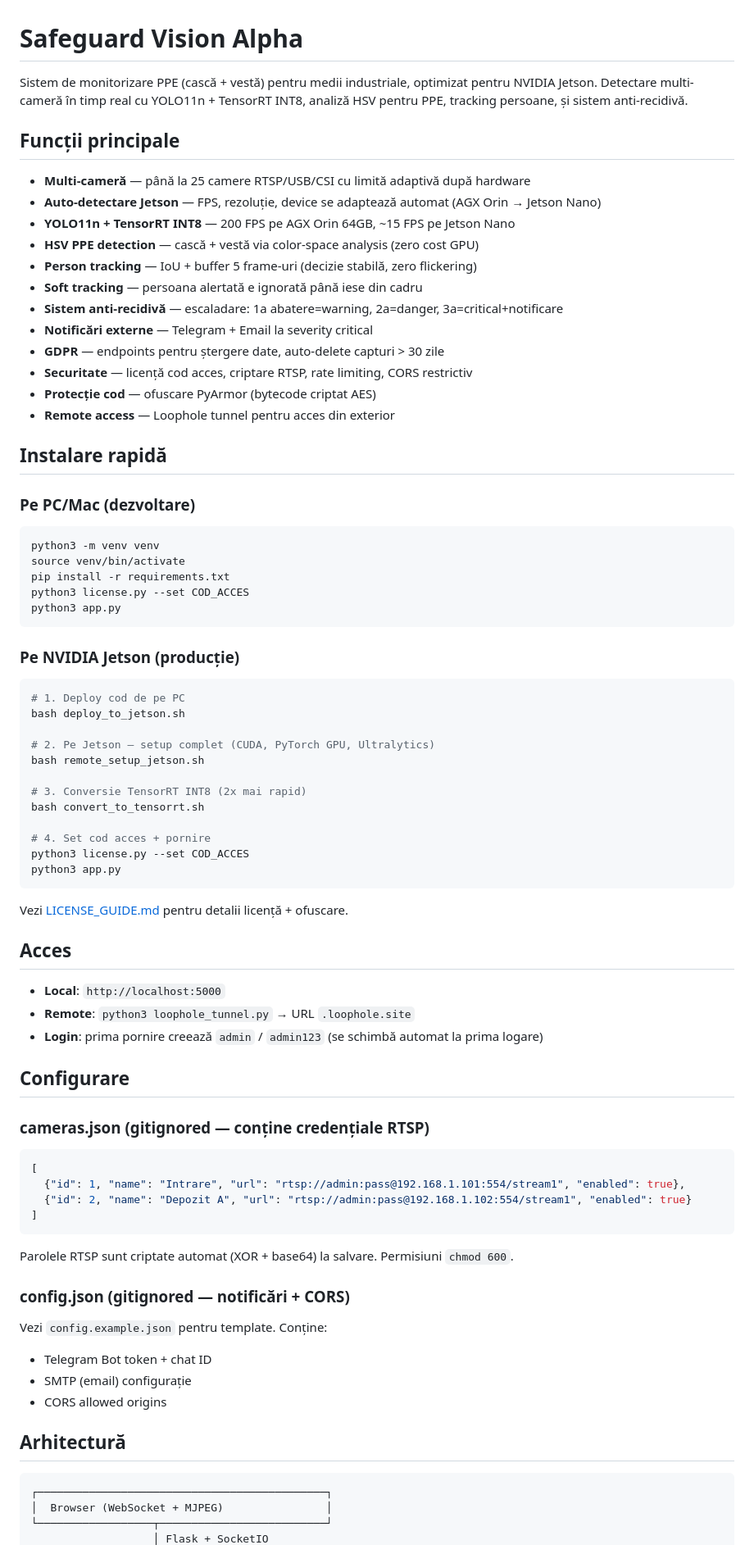
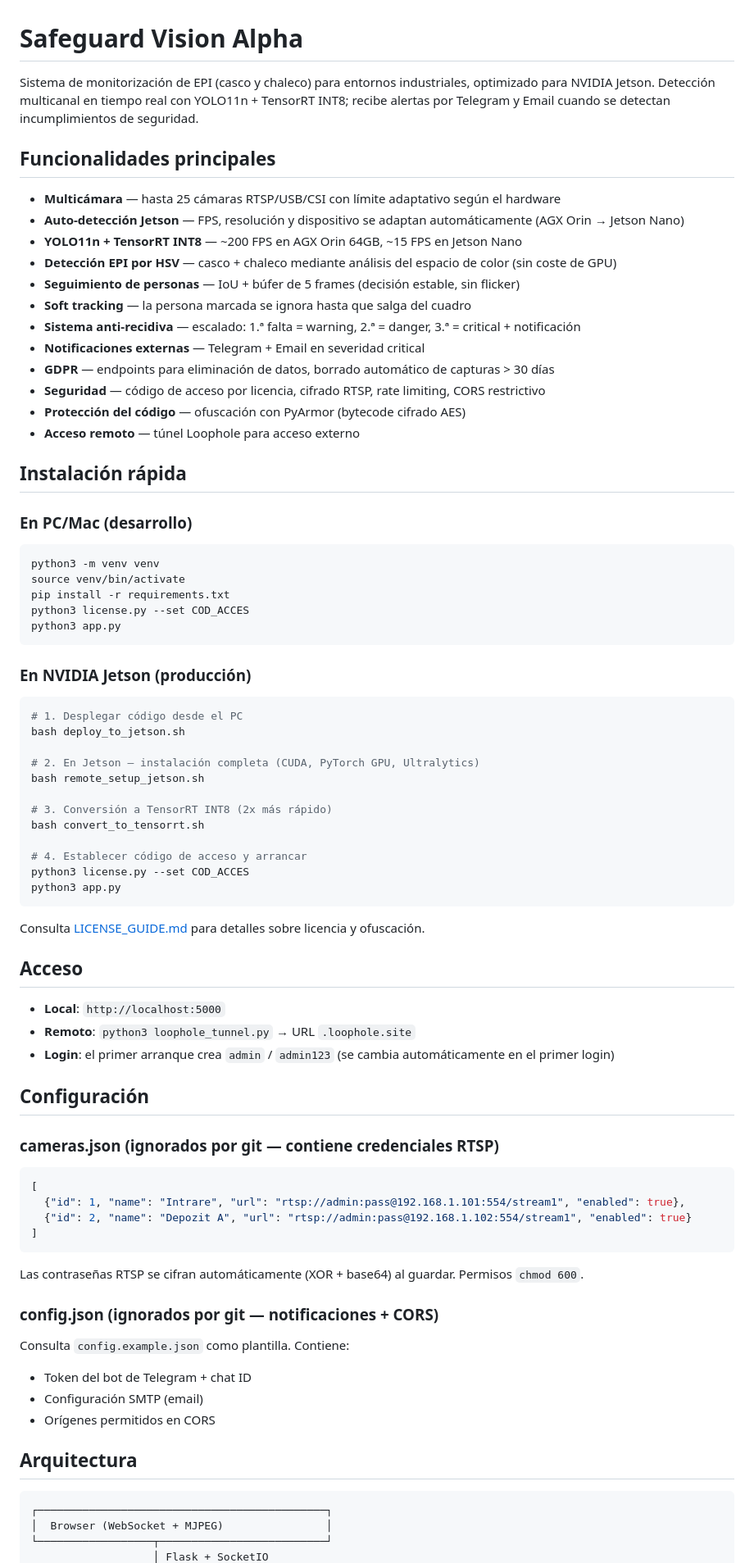
Before and after one commit to arhimonde/safeguard_video, a Markdown page: README.md, the part around one of its changes. Shown at 82% size. GitHub-like rendering.

Commit message:
Translate README to Spanish

````diff
--- a/README.md
+++ b/README.md
@@ -1,25 +1,25 @@
 # Safeguard Vision Alpha
 
-Sistem de monitorizare PPE (cască + vestă) pentru medii industriale, optimizat pentru NVIDIA Jetson. Detectare multi-cameră în timp real cu YOLO11n + TensorRT INT8, analiză HSV pentru PPE, tracking persoane, și sistem anti-recidivă.
+Sistema de monitorización de EPI (casco y chaleco) para entornos industriales, optimizado para NVIDIA Jetson. Detección multicanal en tiempo real con YOLO11n + TensorRT INT8; recibe alertas por Telegram y Email cuando se detectan incumplimientos de seguridad.
 
-## Funcții principale
+## Funcionalidades principales
 
-- **Multi-cameră** — până la 25 camere RTSP/USB/CSI cu limită adaptivă după hardware
-- **Auto-detectare Jetson** — FPS, rezoluție, device se adaptează automat (AGX Orin → Jetson Nano)
-- **YOLO11n + TensorRT INT8** — 200 FPS pe AGX Orin 64GB, ~15 FPS pe Jetson Nano
-- **HSV PPE detection** — cască + vestă via color-space analysis (zero cost GPU)
-- **Person tracking** — IoU + buffer 5 frame-uri (decizie stabilă, zero flickering)
-- **Soft tracking** — persoana alertată e ignorată până iese din cadru
-- **Sistem anti-recidivă** — escaladare: 1a abatere=warning, 2a=danger, 3a=critical+notificare
-- **Notificări externe** — Telegram + Email la severity critical
-- **GDPR** — endpoints pentru ștergere date, auto-delete capturi > 30 zile
-- **Securitate** — licență cod acces, criptare RTSP, rate limiting, CORS restrictiv
-- **Protecție cod** — ofuscare PyArmor (bytecode criptat AES)
-- **Remote access** — Loophole tunnel pentru acces din exterior
+- **Multicámara** — hasta 25 cámaras RTSP/USB/CSI con límite adaptativo según el hardware
+- **Auto‑detección Jetson** — FPS, resolución y dispositivo se adaptan automáticamente (AGX Orin → Jetson Nano)
+- **YOLO11n + TensorRT INT8** — ~200 FPS en AGX Orin 64GB, ~15 FPS en Jetson Nano
+- **Detección EPI por HSV** — casco + chaleco mediante análisis del espacio de color (sin coste de GPU)
+- **Seguimiento de personas** — IoU + búfer de 5 frames (decisión estable, sin flicker)
+- **Soft tracking** — la persona marcada se ignora hasta que salga del cuadro
+- **Sistema anti‑recidiva** — escalado: 1.ª falta = warning, 2.ª = danger, 3.ª = critical + notificación
+- **Notificaciones externas** — Telegram + Email en severidad critical
+- **GDPR** — endpoints para eliminación de datos, borrado automático de capturas > 30 días
+- **Seguridad** — código de acceso por licencia, cifrado RTSP, rate limiting, CORS restrictivo
+- **Protección del código** — ofuscación con PyArmor (bytecode cifrado AES)
+- **Acceso remoto** — túnel Loophole para acceso externo
 
-## Instalare rapidă
+## Instalación rápida
 
-### Pe PC/Mac (dezvoltare)
+### En PC/Mac (desarrollo)
 ```bash
 python3 -m venv venv
 source venv/bin/activate
@@ -28,48 +28,48 @@ python3 license.py --set COD_ACCES
 python3 app.py
 ```
 
-### Pe NVIDIA Jetson (producție)
+### En NVIDIA Jetson (producción)
 ```bash
-# 1. Deploy cod de pe PC
+# 1. Desplegar código desde el PC
 bash deploy_to_jetson.sh
 
-# 2. Pe Jetson — setup complet (CUDA, PyTorch GPU, Ultralytics)
+# 2. En Jetson — instalación completa (CUDA, PyTorch GPU, Ultralytics)
 bash remote_setup_jetson.sh
 
-# 3. Conversie TensorRT INT8 (2x mai rapid)
+# 3. Conversión a TensorRT INT8 (2x más rápido)
 bash convert_to_tensorrt.sh
 
-# 4. Set cod acces + pornire
+# 4. Establecer código de acceso y arrancar
 python3 license.py --set COD_ACCES
 python3 app.py
 ```
 
-Vezi [LICENSE_GUIDE.md](LICENSE_GUIDE.md) pentru detalii licență + ofuscare.
+Consulta [LICENSE_GUIDE.md](LICENSE_GUIDE.md) para detalles sobre licencia y ofuscación.
 
-## Acces
+## Acceso
 
 - **Local**: `http://localhost:5000`
-- **Remote**: `python3 loophole_tunnel.py` → URL `.loophole.site`
-- **Login**: prima pornire creează `admin` / `admin123` (se schimbă automat la prima logare)
+- **Remoto**: `python3 loophole_tunnel.py` → URL `.loophole.site`
+- **Login**: el primer arranque crea `admin` / `admin123` (se cambia automáticamente en el primer login)
 
-## Configurare
+## Configuración
 
-### cameras.json (gitignored — conține credențiale RTSP)
+### cameras.json (ignorados por git — contiene credenciales RTSP)
 ```json
 [
   {"id": 1, "name": "Intrare", "url": "rtsp://admin:pass@192.168.1.101:554/stream1", "enabled": true},
   {"id": 2, "name": "Depozit A", "url": "rtsp://admin:pass@192.168.1.102:554/stream1", "enabled": true}
 ]
 ```
-Parolele RTSP sunt criptate automat (XOR + base64) la salvare. Permisiuni `chmod 600`.
+Las contraseñas RTSP se cifran automáticamente (XOR + base64) al guardar. Permisos `chmod 600`.
 
-### config.json (gitignored — notificări + CORS)
-Vezi `config.example.json` pentru template. Conține:
-- Telegram Bot token + chat ID
-- SMTP (email) configurație
-- CORS allowed origins
+### config.json (ignorados por git — notificaciones + CORS)
+Consulta `config.example.json` como plantilla. Contiene:
+- Token del bot de Telegram + chat ID
+- Configuración SMTP (email)
+- Orígenes permitidos en CORS
 
-## Arhitectură
+## Arquitectura
 
 ```
 ┌─────────────────────────────────────────────┐
````
Also changed, not shown: other parts of README.md (+29 -30 lines).
